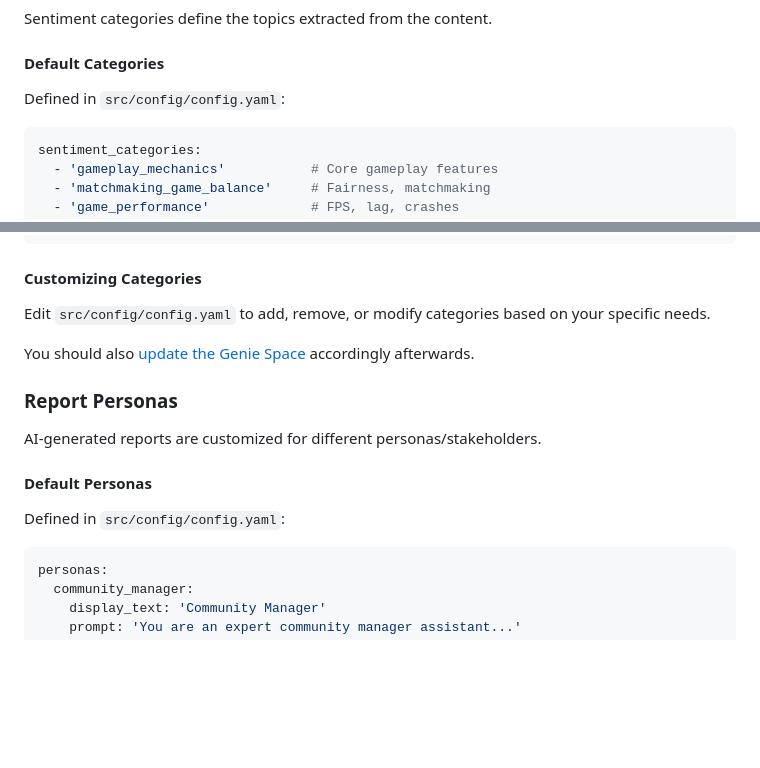
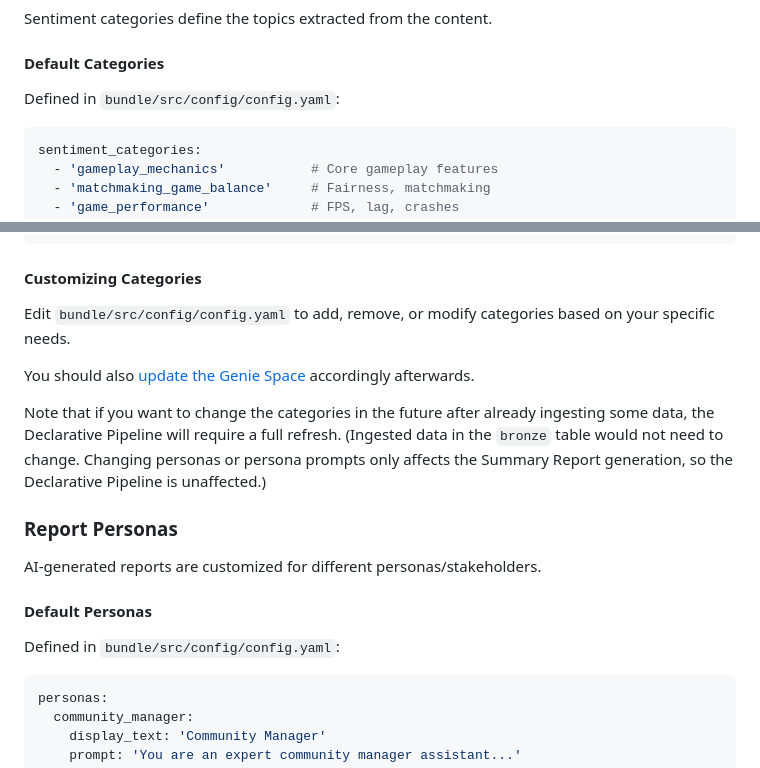
Before and after one commit to databricks-industry-solutions/social-listening, a Markdown page: docs/CONFIGURATION.md, 2 parts joined by grey strips. GitHub-like rendering; blank space fills up the shorter version.

````diff
--- a/docs/CONFIGURATION.md
+++ b/docs/CONFIGURATION.md
@@ -275,7 +288,7 @@ Sentiment categories define the topics extracted from the content.
 
 #### Default Categories
 
-Defined in `src/config/config.yaml`:
+Defined in `bundle/src/config/config.yaml`:
 
 ```yaml
 sentiment_categories:
@@ -297,9 +310,11 @@ sentiment_categories:
 
 #### Customizing Categories
 
-Edit `src/config/config.yaml` to add, remove, or modify categories based on your specific needs.
+Edit `bundle/src/config/config.yaml` to add, remove, or modify categories based on your specific needs.
 
 You should also [update the Genie Space](#genie-space) accordingly afterwards.
+
+Note that if you want to change the categories in the future after already ingesting some data, the Declarative Pipeline will require a full refresh. (Ingested data in the `bronze` table would not need to change. Changing personas or persona prompts only affects the Summary Report generation, so the Declarative Pipeline is unaffected.)
 
 ### Report Personas
 
@@ -307,7 +322,7 @@ AI-generated reports are customized for different personas/stakeholders.
 
 #### Default Personas
 
-Defined in `src/config/config.yaml`:
+Defined in `bundle/src/config/config.yaml`:
 
 ```yaml
 personas:
````
Also changed, not shown: other parts of docs/CONFIGURATION.md (+32 -19 lines), README.md (+3 -1 lines).
